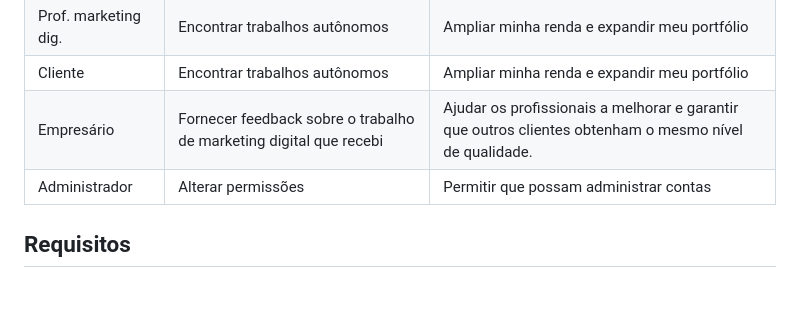
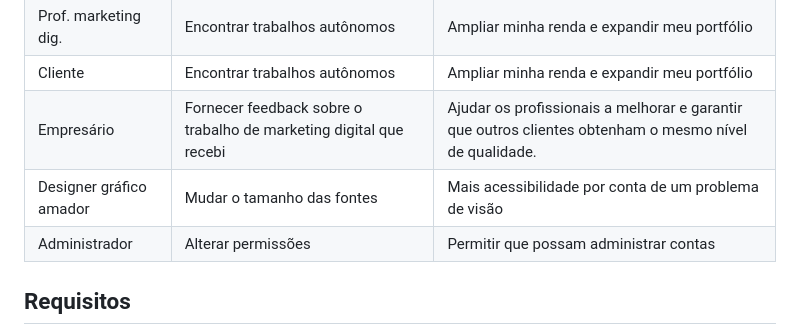
Before and after one commit to ICEI-PUC-Minas-PBR-SI/pbr-si-2023-1-p1-proj-web-g10-uaitrampo, a Markdown page: docs/especification.md, the part around the change. GitHub-like rendering; blank space fills up the shorter version.

```diff
--- a/docs/especification.md
+++ b/docs/especification.md
@@ -37,6 +37,7 @@ Com base na análise das personas forma identificadas as seguintes histórias de
 |Prof. marketing dig.| Encontrar trabalhos autônomos      | Ampliar minha renda e expandir meu portfólio |
 |Cliente| Encontrar trabalhos autônomos      | Ampliar minha renda e expandir meu portfólio |
 |Empresário| Fornecer feedback sobre o trabalho de marketing digital que recebi      | Ajudar os profissionais a melhorar e garantir que outros clientes obtenham o mesmo nível de qualidade. |
+|Designer gráfico amador       | Mudar o tamanho das fontes                 | Mais acessibilidade por conta de um problema de visão |
 |Administrador       | Alterar permissões                 | Permitir que possam administrar contas |
 
 ## Requisitos
```
